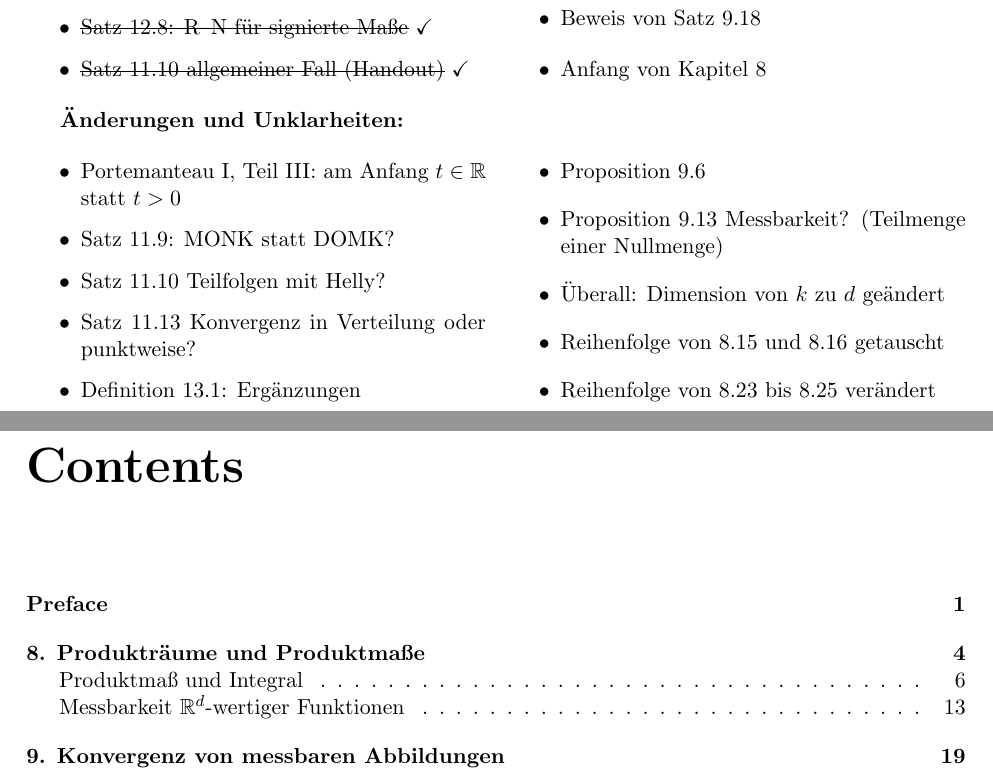
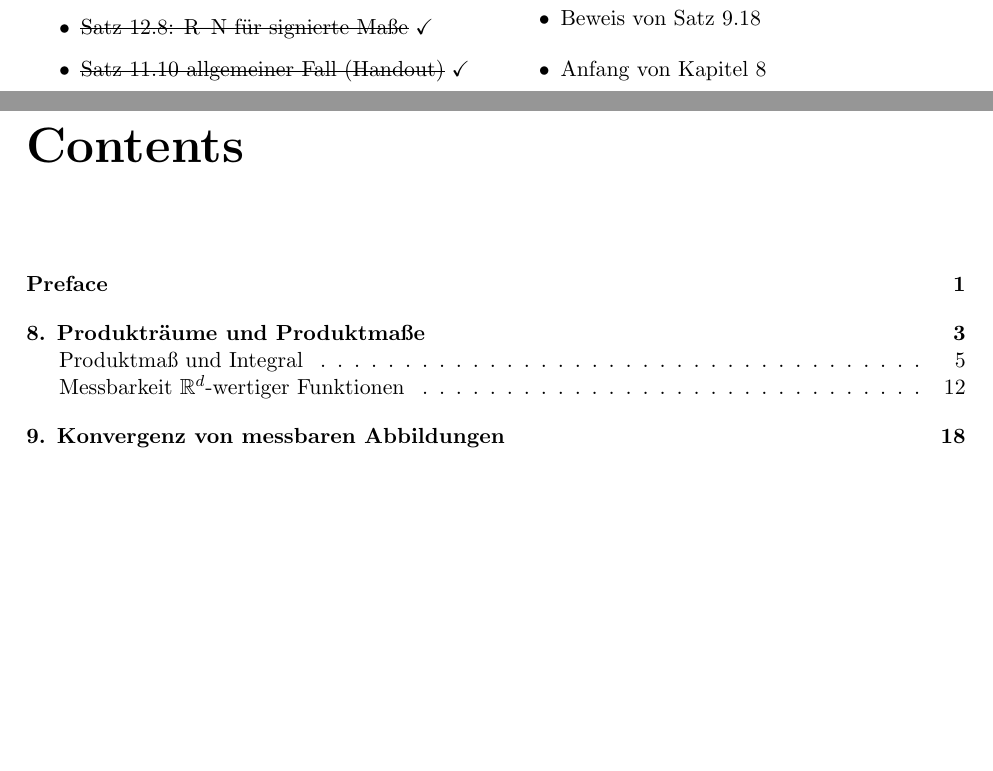
Before and after one commit to cornelius-qq/probtheory2, a LaTeX document (course-notes.tex): two parts of pages 2 and 3 of 71 before the commit and two parts of pages 2 and 3 of 70 after it, joined at a grey line, cut so that both start at the same text, the shorter picture padded with empty space. Compiled offline with pdfLaTeX.

Commit message:
Add files via upload

```diff
--- a/course-notes.tex
+++ b/course-notes.tex
@@ -80,20 +55,4 @@ Fehler oder Erg\"anzungen bitte an
 \end{itemize}
 \end{multicols}
 
-\textbf{\"Anderungen und Unklarheiten:}
-\begin{multicols}{2}
-\begin{itemize}
-    \item Portemanteau I, Teil III: am Anfang $t\in\mathbb{R}$ statt $t>0$
-    \item Satz 11.9: MONK statt DOMK?
-    \item Satz 11.10 Teilfolgen mit Helly?
-    \item Satz 11.13 Konvergenz in Verteilung oder punktweise?
-    \item Definition 13.1: Erg\"anzungen
-    \item Proposition 9.6
-    \item Proposition 9.13 Messbarkeit? (Teilmenge einer Nullmenge)
-    \item \"Uberall: Dimension von $k$ zu $d$ ge\"andert
-    \item Reihenfolge von 8.15 und 8.16 getauscht
-    \item Reihenfolge von 8.23 bis 8.25 ver\"andert
-\end{itemize}
-\end{multicols}
-
 \tableofcontents
```
Also changed, not shown: course-notes.pdf, course-notes.tex (36 more changed lines).
